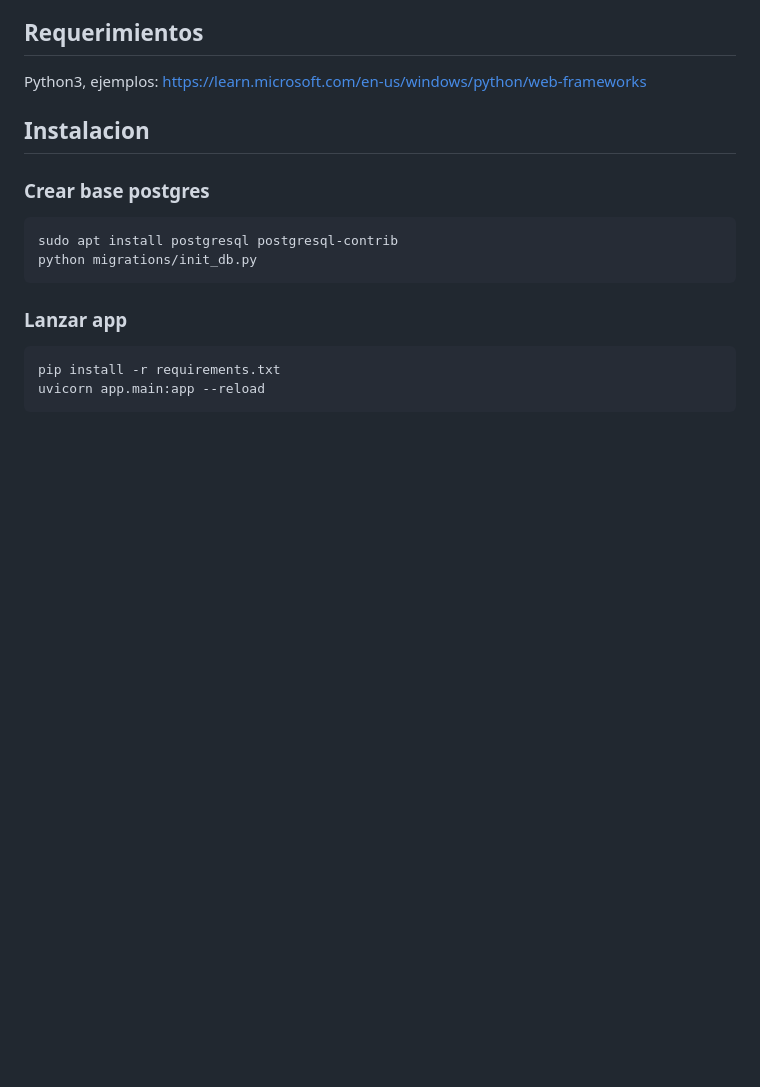
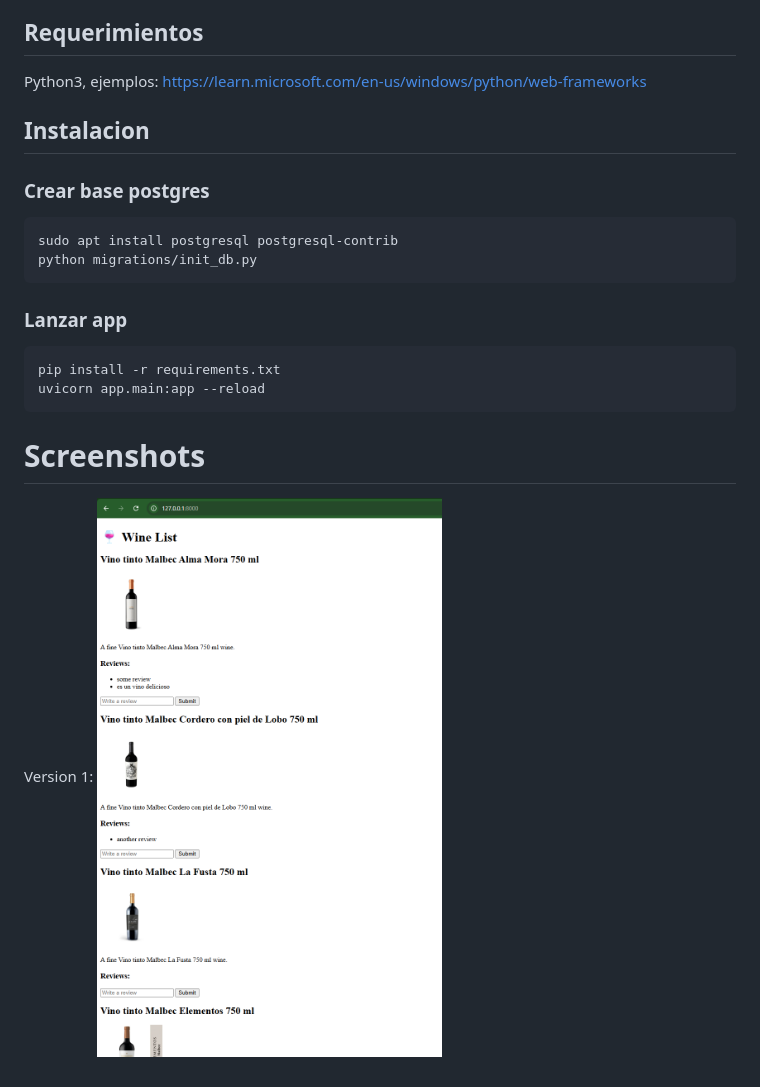
Before and after one commit to fedesassone/letter-vinos, a Markdown page: readme.md, the part around the change. Drawn GitHub-style; pictures changed too: iterations/1.png (added); blank space fills up the shorter version.

Commit message:
Agrega historial de screenshots

````diff
--- a/readme.md
+++ b/readme.md
@@ -18,3 +18,8 @@ python migrations/init_db.py
 pip install -r requirements.txt
 uvicorn app.main:app --reload
 ```
+
+# Screenshots
+
+Version 1:
+![Alt text](iterations/1.png)
````
